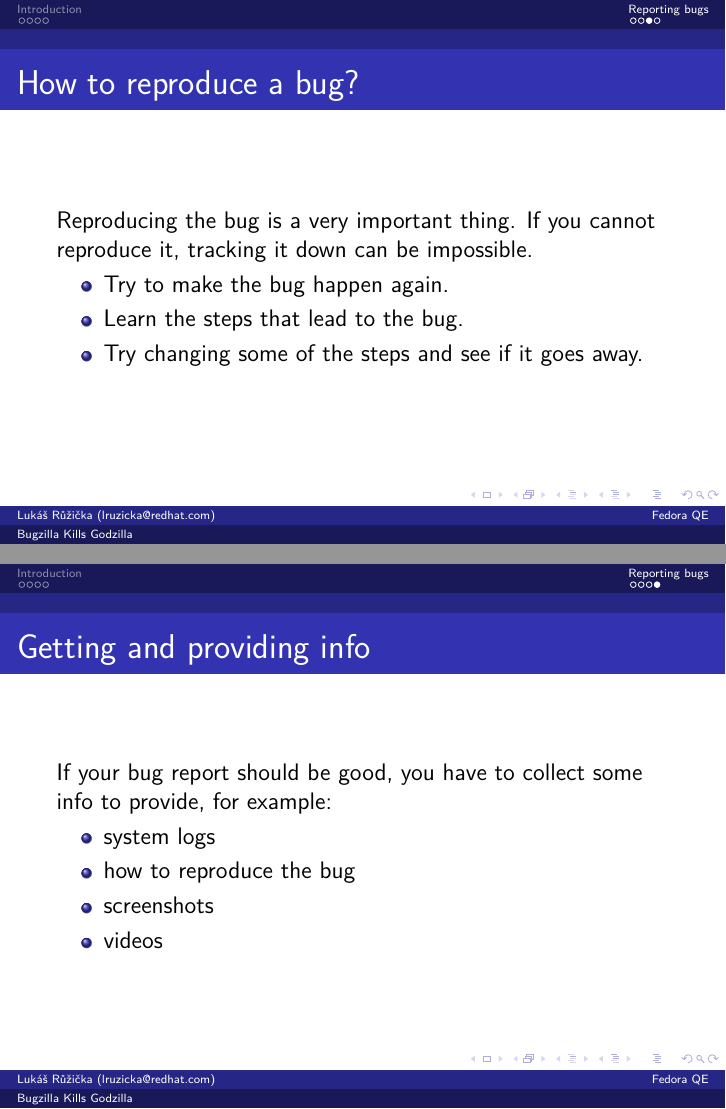
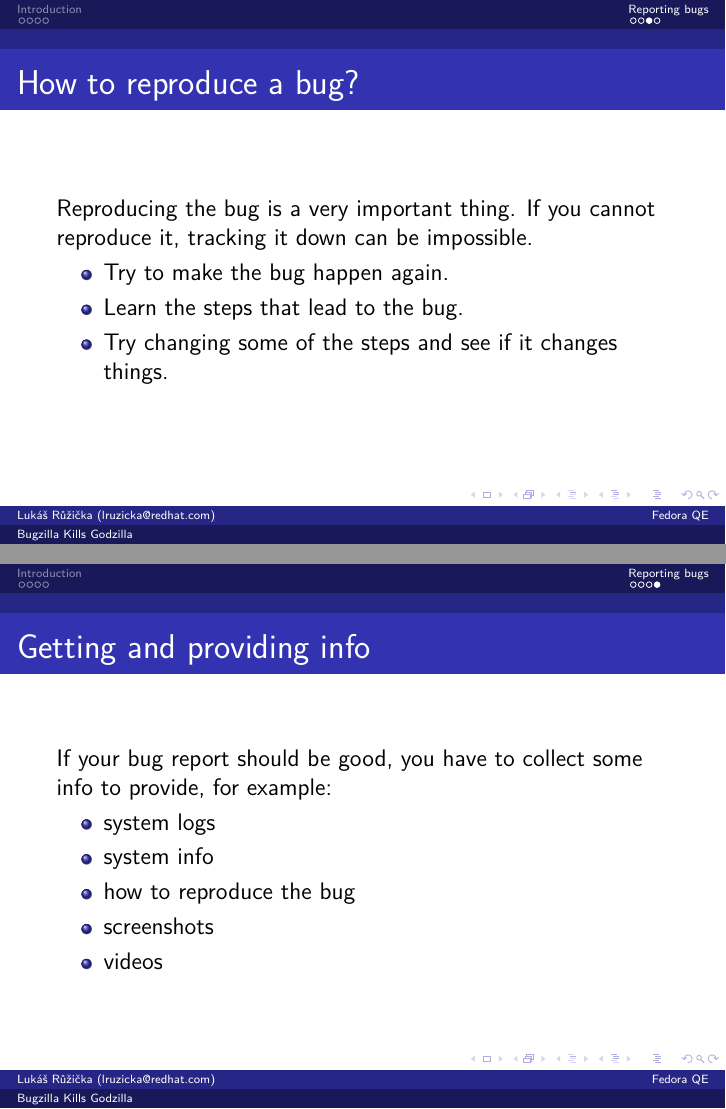
Before and after one commit to lruzicka/talks, LaTeX slides (openhouse2019/bugzilla_godzilla.tex): pages 8 and 9 of 9, joined at a grey line. Compiled offline with pdfLaTeX.

Commit message:
Add slides.

```diff
--- a/openhouse2019/bugzilla_godzilla.tex
+++ b/openhouse2019/bugzilla_godzilla.tex
@@ -118,7 +118,7 @@ It is good to report bugs when you have some information about them. You should
 	\begin{itemize}
 		\item Try to make the bug happen again.
 		\item Learn the steps that lead to the bug.
-		\item Try changing some of the steps and see if it goes away.
+		\item Try changing some of the steps and see if it changes things.
 	\end{itemize}
 \end{frame}
 
@@ -126,6 +126,7 @@ It is good to report bugs when you have some information about them. You should
 If your bug report should be good, you have to collect some info to provide, for example:
 \begin{itemize}
 	\item system logs
+	\item system info
 	\item how to reproduce the bug
 	\item screenshots
 	\item videos
```
